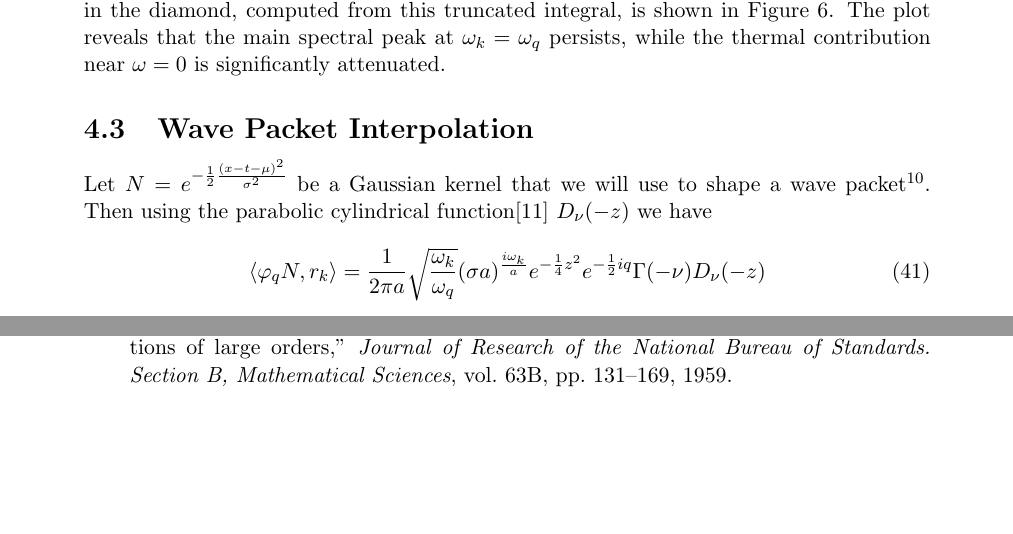
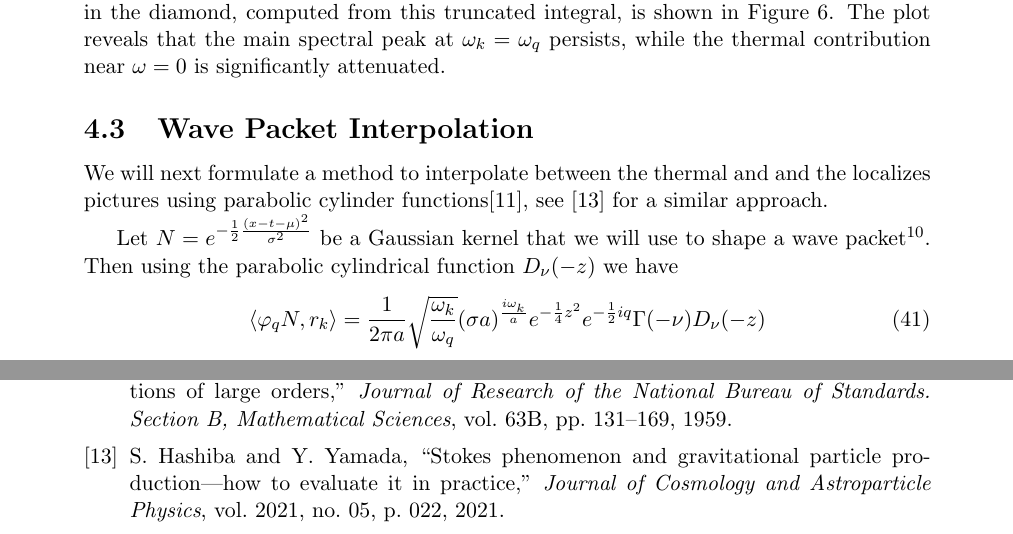
Before and after one commit to kjplaye/thrust_paper, a LaTeX document (thrust.tex, which reads bibliography.bib): two parts of pages 11 and 14 of 14, joined at a grey line, cut so that both start at the same text, the shorter picture padded with empty space. The pictures show the PDF file thrust.pdf that the author committed with the source.

Commit message:
Added stokes ref

```diff
--- a/bibliography.bib
+++ b/bibliography.bib
@@ -1,3 +1,14 @@
+@article{hashiba2021stokes,
+  title={Stokes phenomenon and gravitational particle production—How to evaluate it in practice},
+  author={Hashiba, Soichiro and Yamada, Yusuke},
+  journal={Journal of Cosmology and Astroparticle Physics},
+  volume={2021},
+  number={05},
+  pages={022},
+  year={2021},
+  publisher={IOP Publishing}
+}
+
 @book{AbramowitzStegun1964,
   editor    = {Milton Abramowitz and Irene A. Stegun},
   title     = {Handbook of Mathematical Functions with Formulas, Graphs, and Mathematical Tables},
--- a/thrust.tex
+++ b/thrust.tex
@@ -434,7 +434,9 @@ Instead, we can take the viewpoint that the diamond is a localized driving sourc
 
 
 \subsection{Wave Packet Interpolation}
-Let $N = e^{-\frac{1}{2} \frac{(x-t-\mu)^2}{\sigma^2}}$ be a Gaussian kernel that we will use to shape a wave packet\footnote{We multiply $\varphi$ by $N$ but we could just as easily multiply $r_k$ by $N$ for the same effect.}. Then using the parabolic cylindrical function\cite{AbramowitzStegun1964} $D_\nu(-z)$ we have
+We will next formulate a method to interpolate between the thermal and and the localizes pictures using parabolic cylinder functions\cite{AbramowitzStegun1964}, see \cite{hashiba2021stokes} for a similar approach.
+
+Let $N = e^{-\frac{1}{2} \frac{(x-t-\mu)^2}{\sigma^2}}$ be a Gaussian kernel that we will use to shape a wave packet\footnote{We multiply $\varphi$ by $N$ but we could just as easily multiply $r_k$ by $N$ for the same effect.}. Then using the parabolic cylindrical function $D_\nu(-z)$ we have
 \begin{equation}
   \left< \varphi_q N, r_k \right> = \frac{1}{2\pi a} \sqrt{\frac{\omega_k}{\omega_q}} (\sigma a)^\frac{i\omega_k}{a} e^{-\frac{1}{4} z^2} e^{-\frac{1}{2} i q} \Gamma(-\nu) D_\nu(-z)
 \end{equation}
```
Also changed, not shown: thrust.pdf.
